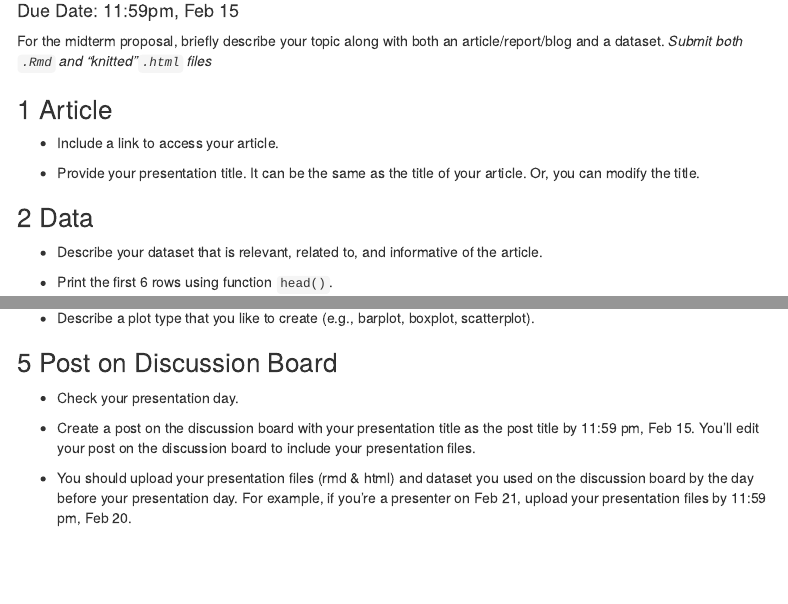
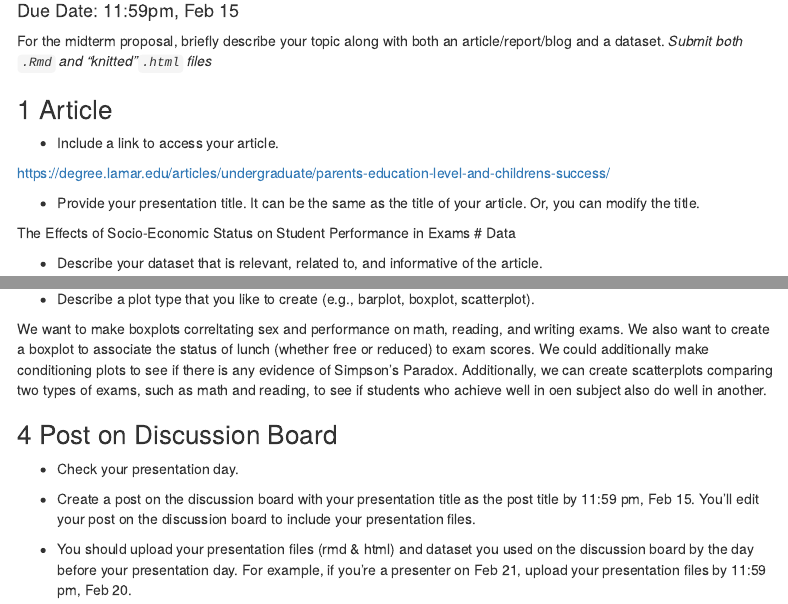
Before and after one commit to sarahgould/3003_Midterm, an R Markdown document (A6_LastName_FirstName.Rmd): the page in a window 1100 px wide, from 90 px down, and a second part further down, joined at a grey line. Rendered offline with R 4.5, knitr and Pandoc, with nearby package versions; menus at the side of the page are left out.

Commit message:
Article and Plot Updates
finished sections article and plot

```diff
--- a/A6_LastName_FirstName.Rmd
+++ b/A6_LastName_FirstName.Rmd
@@ -34,8 +34,11 @@ For the midterm proposal, briefly describe your topic along with both an article
 
 - Include a link to access your article.
 
+https://degree.lamar.edu/articles/undergraduate/parents-education-level-and-childrens-success/
+
 - Provide your presentation title. It can be the same as the title of your article. Or, you can modify the title.
 
+The Effects of Socio-Economic Status on Student Performance in Exams
 # Data
 
 - Describe your dataset that is relevant, related to, and informative of the article.
@@ -71,6 +74,7 @@ For the midterm proposal, briefly describe your topic along with both an article
 
 - Describe a plot type that you like to create (e.g., barplot, boxplot, scatterplot).
 
+We want to make boxplots correltating sex and performance on math, reading, and writing exams. We also want to create a boxplot to associate the status of lunch (whether free or reduced) to exam scores. We could additionally make conditioning plots to see if there is any evidence of Simpson's Paradox. Additionally, we can create scatterplots comparing two types of exams, such as math and reading, to see if students who achieve well in oen subject also do well in another.
 
 # Post on Discussion Board
 
```
